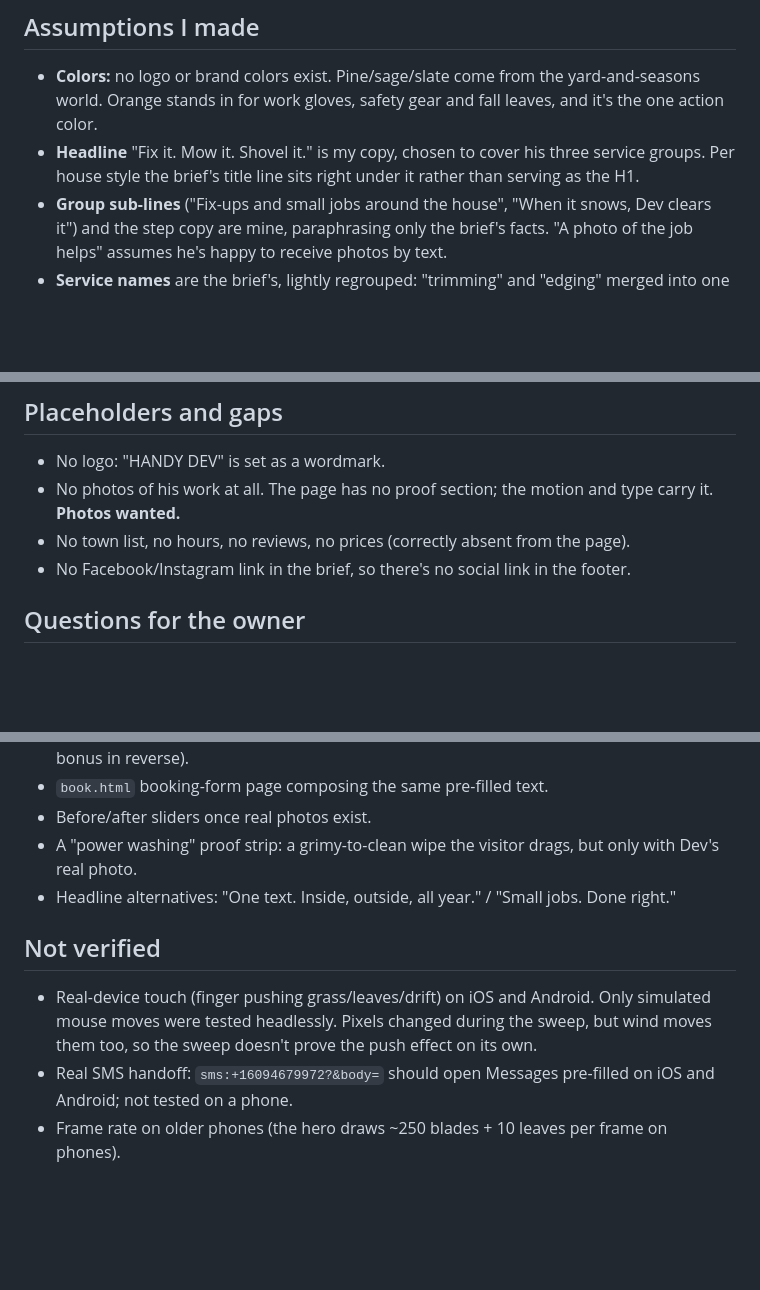
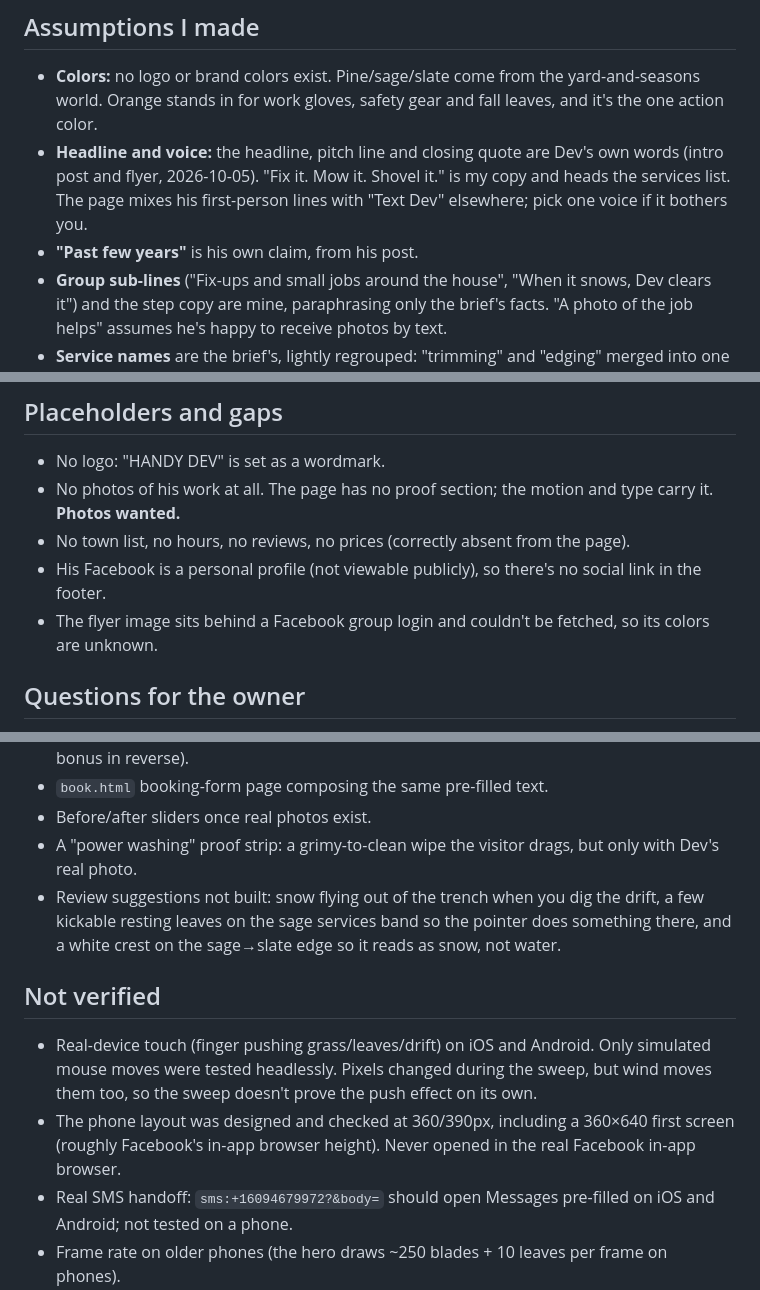
Before and after one commit to 10elizabethbell/handyDev, a Markdown page: HANDOFF.md, 3 parts joined by grey strips. GitHub-like rendering; blank space fills up the shorter version.

Commit message:
Handoff: live URL, public repo, brief revisions
Co-Authored-By: Claude Opus 5.5 (1M context) <noreply@anthropic.com>
Claude-Session: https://claude.ai/code/session_011WfQRvcPuxRKCASkXjsMCz

```diff
--- a/HANDOFF.md
+++ b/HANDOFF.md
@@ -12,7 +12,8 @@
 
 ## Assumptions I made
 - **Colors:** no logo or brand colors exist. Pine/sage/slate come from the yard-and-seasons world. Orange stands in for work gloves, safety gear and fall leaves, and it's the one action color.
-- **Headline** "Fix it. Mow it. Shovel it." is my copy, chosen to cover his three service groups. Per house style the brief's title line sits right under it rather than serving as the H1.
+- **Headline and voice:** the headline, pitch line and closing quote are Dev's own words (intro post and flyer, 2026-10-05). "Fix it. Mow it. Shovel it." is my copy and heads the services list. The page mixes his first-person lines with "Text Dev" elsewhere; pick one voice if it bothers you.
+- **"Past few years"** is his own claim, from his post.
 - **Group sub-lines** ("Fix-ups and small jobs around the house", "When it snows, Dev clears it") and the step copy are mine, paraphrasing only the brief's facts. "A photo of the job helps" assumes he's happy to receive photos by text.
 - **Service names** are the brief's, lightly regrouped: "trimming" and "edging" merged into one row, and "doors" shown as "Doors" with the SMS body saying "door repair".
 - **Tone:** casual, first-name ("Text Dev"), since he introduced himself personally in a Facebook group.
@@ -22,7 +23,8 @@
 - No logo: "HANDY DEV" is set as a wordmark.
 - No photos of his work at all. The page has no proof section; the motion and type carry it. **Photos wanted.**
 - No town list, no hours, no reviews, no prices (correctly absent from the page).
-- No Facebook/Instagram link in the brief, so there's no social link in the footer.
+- His Facebook is a personal profile (not viewable publicly), so there's no social link in the footer.
+- The flyer image sits behind a Facebook group login and couldn't be fetched, so its colors are unknown.
 
 ## Questions for the owner
 - Which towns do you cover, and how far will you drive? (A town list would beat the "Ocean County, NJ" blanket.)
@@ -39,10 +41,11 @@
 - `book.html` booking-form page composing the same pre-filled text.
 - Before/after sliders once real photos exist.
 - A "power washing" proof strip: a grimy-to-clean wipe the visitor drags, but only with Dev's real photo.
-- Headline alternatives: "One text. Inside, outside, all year." / "Small jobs. Done right."
+- Review suggestions not built: snow flying out of the trench when you dig the drift, a few kickable resting leaves on the sage services band so the pointer does something there, and a white crest on the sage→slate edge so it reads as snow, not water.
 
 ## Not verified
 - Real-device touch (finger pushing grass/leaves/drift) on iOS and Android. Only simulated mouse moves were tested headlessly. Pixels changed during the sweep, but wind moves them too, so the sweep doesn't prove the push effect on its own.
+- The phone layout was designed and checked at 360/390px, including a 360×640 first screen (roughly Facebook's in-app browser height). Never opened in the real Facebook in-app browser.
 - Real SMS handoff: `sms:+16094679972?&body=` should open Messages pre-filled on iOS and Android; not tested on a phone.
 - Frame rate on older phones (the hero draws ~250 blades + 10 leaves per frame on phones).
 - The sticky bar's show/hide on a real scroll.
```
Also changed, not shown: other parts of HANDOFF.md (+2 -2 lines).
